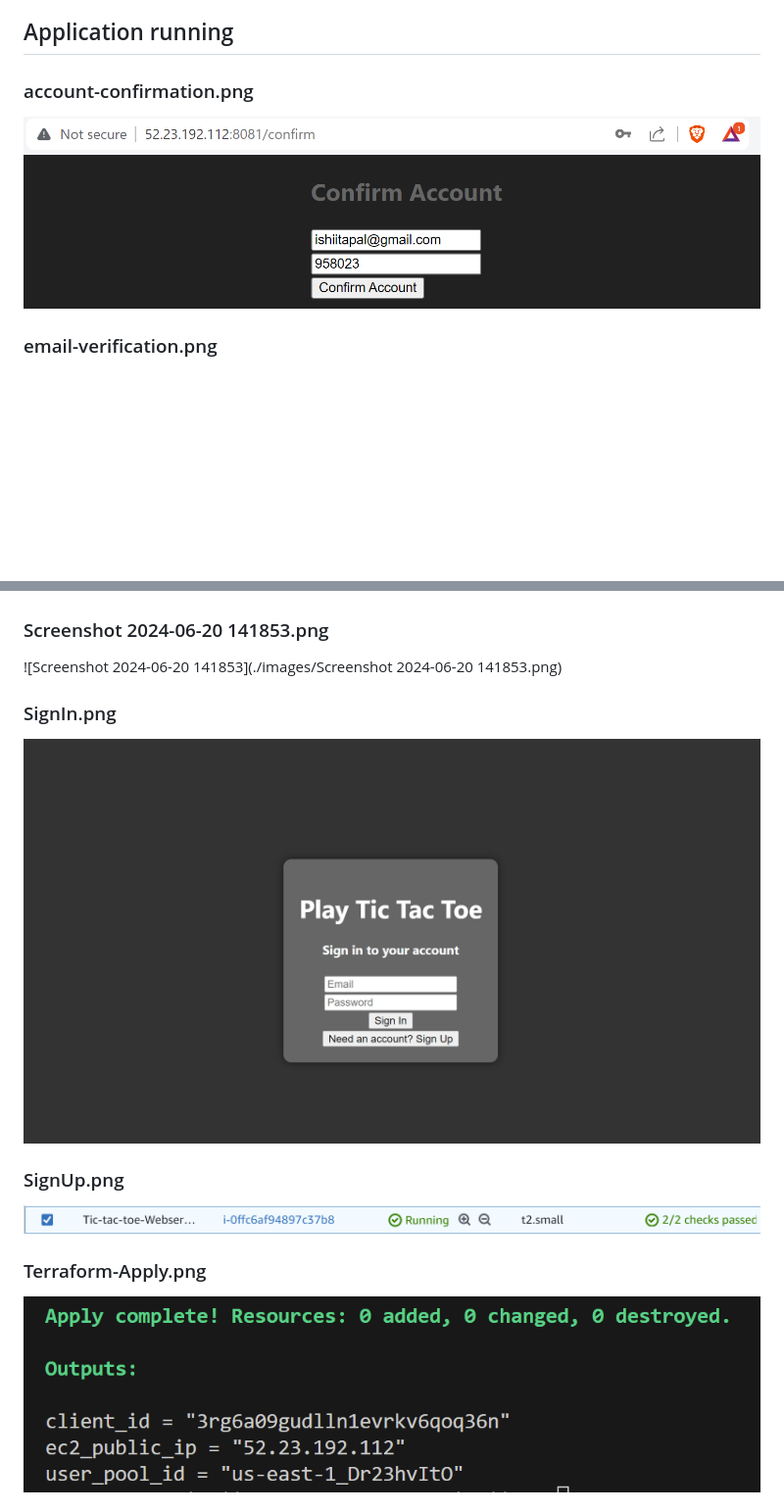
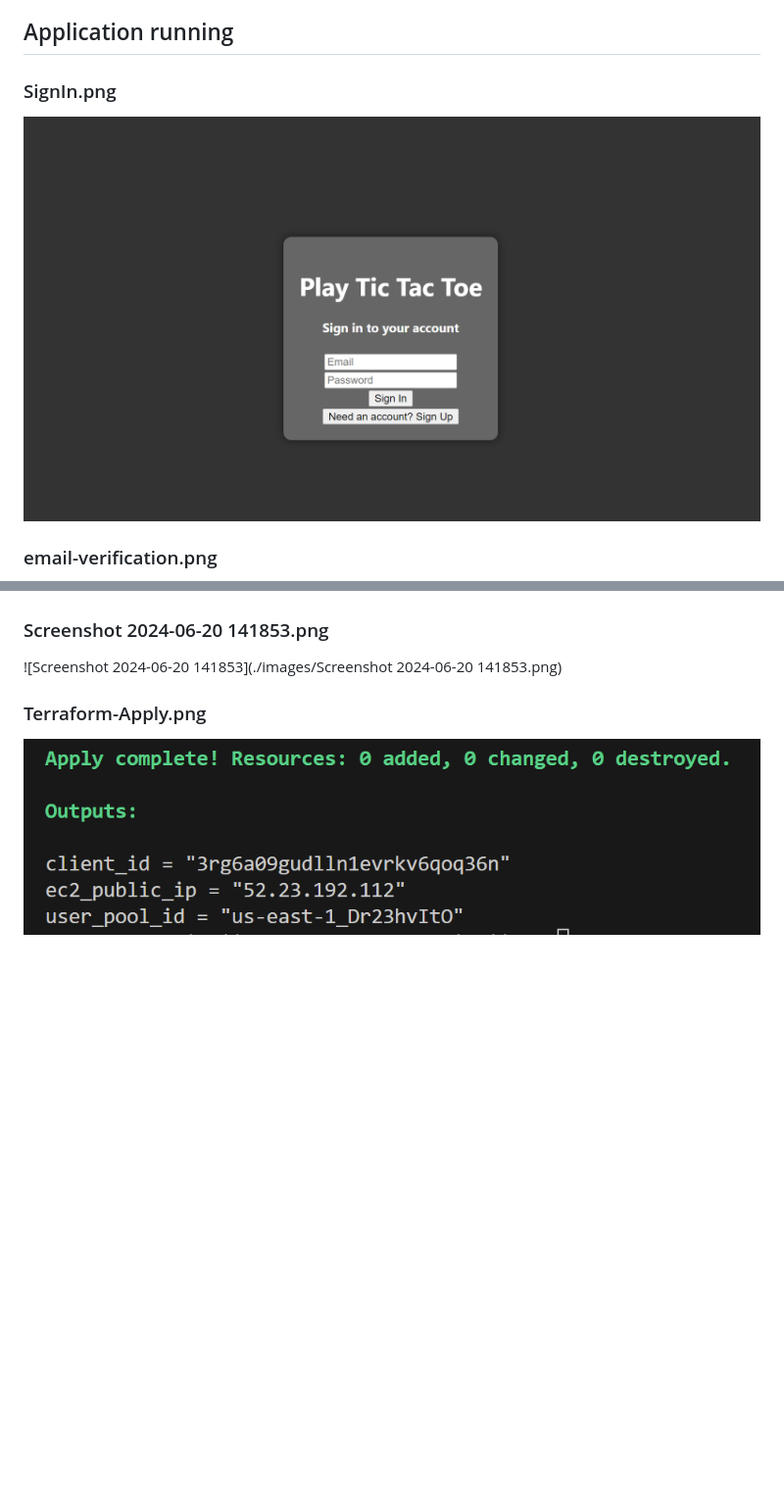
Before and after one commit to pwr-cloudprogramming/a10-palishiita, a Markdown page: README.md, 2 parts joined by grey strips. Shown at 98% size. GitHub-like rendering; blank space fills up the shorter version.

```diff
--- a/README.md
+++ b/README.md
@@ -80,8 +80,8 @@ I was pleasantly surprised by how powerful and flexible Terraform is in managing
 
 ## Application running
 
-### account-confirmation.png
-![account-confirmation](./images/account-confirmation.png)
+### SignIn.png
+![SignIn](./images/SignIn.png)
 
 ### email-verification.png
 ![email-verification](./images/email-verification.png)
@@ -95,12 +95,6 @@ I was pleasantly surprised by how powerful and flexible Terraform is in managing
 ### Screenshot 2024-06-20 141853.png
 ![Screenshot 2024-06-20 141853](./images/Screenshot 2024-06-20 141853.png)
 
-### SignIn.png
-![SignIn](./images/SignIn.png)
-
-### SignUp.png
-![SignUp](./images/SignUp.png)
-
 ### Terraform-Apply.png
 ![Terraform-Apply](./images/Terraform-Apply.png)
 
```
